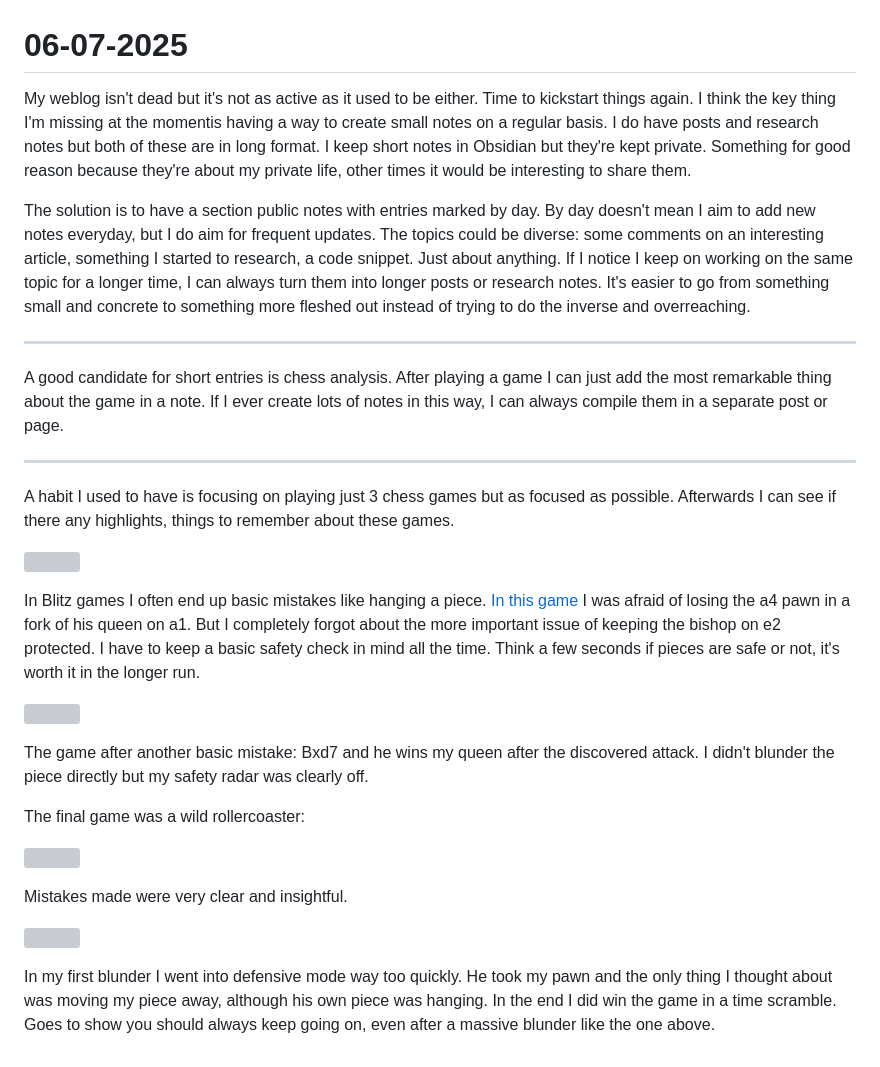
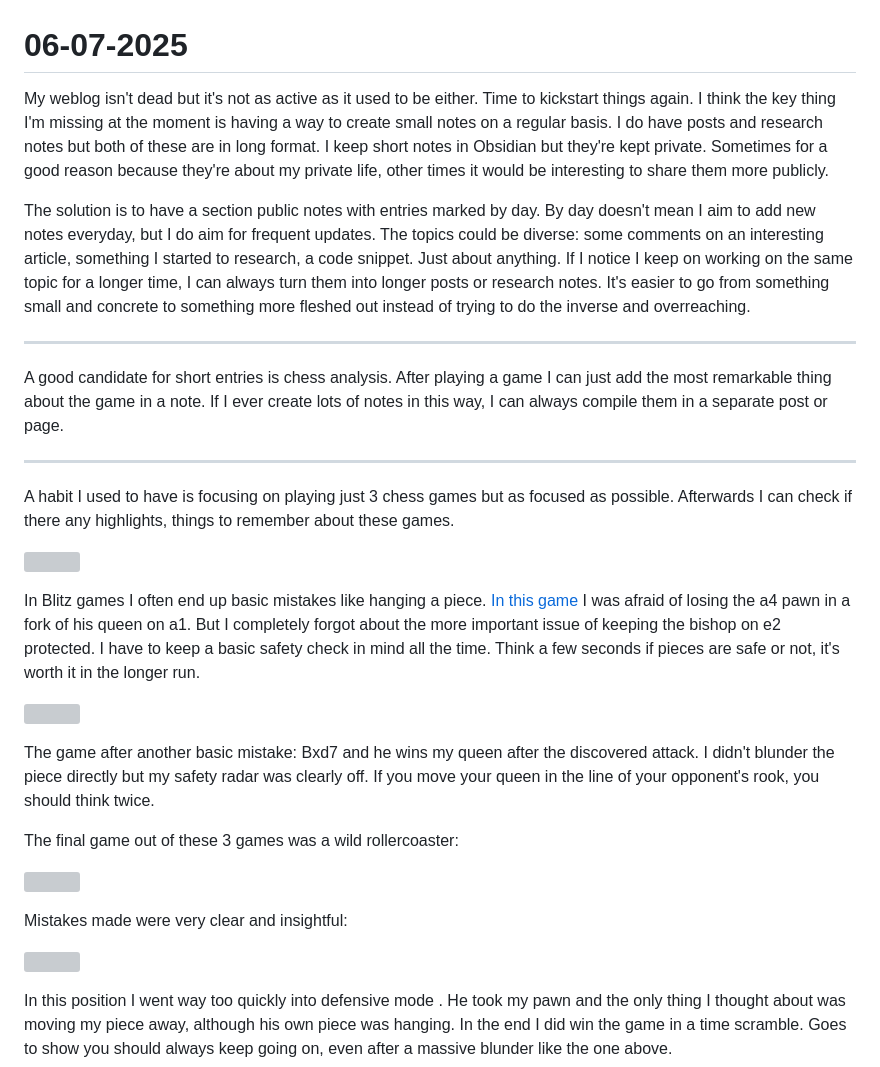
Before and after one commit to IsaacVerm/weblog, a Markdown page: static/posts/06-07-2025-public-notes.md, the part around the change. Rendered like a GitHub page; grey boxes are pictures that could not be loaded.

Commit message:
proofread notes

```diff
--- a/static/posts/06-07-2025-public-notes.md
+++ b/static/posts/06-07-2025-public-notes.md
@@ -1,6 +1,6 @@
 # 06-07-2025
 
-My weblog isn't dead but it's not as active as it used to be either. Time to kickstart things again. I think the key thing I'm missing at the momentis having a way to create small notes on a regular basis. I do have posts and research notes but both of these are in long format. I keep short notes in Obsidian but they're kept private. Something for good reason because they're about my private life, other times it would be interesting to share them.
+My weblog isn't dead but it's not as active as it used to be either. Time to kickstart things again. I think the key thing I'm missing at the moment is having a way to create small notes on a regular basis. I do have posts and research notes but both of these are in long format. I keep short notes in Obsidian but they're kept private. Sometimes for a good reason because they're about my private life, other times it would be interesting to share them more publicly.
 
 The solution is to have a section public notes with entries marked by day. By day doesn't mean I aim to add new notes everyday, but I do aim for frequent updates. The topics could be diverse: some comments on an interesting article, something I started to research, a code snippet. Just about anything. If I notice I keep on working on the same topic for a longer time, I can always turn them into longer posts or research notes. It's easier to go from something small and concrete to something more fleshed out instead of trying to do the inverse and overreaching.
 
@@ -11,7 +11,7 @@ A good candidate for short entries is chess analysis. After playing a game I can
 ---
 
 A habit I used to have is focusing on playing just 3 chess games but as focused as possible.
-Afterwards I can see if there any highlights, things to remember about these games.
+Afterwards I can check if there any highlights, things to remember about these games.
 
 ![](https://lichess1.org/export/fen.gif?fen=r5k1%2F6pn%2F1p1p3p%2Fp1p1q3%2FP1P2R2%2F3P3P%2F2P1B1P1%2F2Q3K1+b+-+-+2+24&color=white&lastMove=d2c1&variant=standard&theme=brown&piece=cburnett)
 
@@ -24,16 +24,16 @@ Think a few seconds if pieces are safe or not, it's worth it in the longer run.
 ![](https://lichess1.org/export/fen.gif?fen=1nk2r1r%2Fpppn3p%2F3b2p1%2FPP1pp3%2F7q%2F4P2B%2F1BPP1P2%2FRN1QK2R+w+KQ+-+1+18&color=black&lastMove=g5h4&variant=standard&theme=brown&piece=cburnett)
 
 The game after another basic mistake: Bxd7 and he wins my queen after the discovered attack.
-I didn't blunder the piece directly but my safety radar was clearly off.
+I didn't blunder the piece directly but my safety radar was clearly off. If you move your queen in the line of your opponent's rook, you should think twice.
 
-The final game was a wild rollercoaster:
+The final game out of these 3 games was a wild rollercoaster:
 
 ![](/static/images/posts/06-07-2025-public-notes/sIEfEv3C-rollercoaster.png)
 
-Mistakes made were very clear and insightful.
+Mistakes made were very clear and insightful:
 
 ![](https://lichess1.org/export/fen.gif?fen=r3qr1k%2F1p4pp%2Fp1np1p2%2F4nb2%2F7R%2F1BB1Q3%2FPPP3PP%2FRN4K1+b+-+-+1+18&color=white&lastMove=h3e3&variant=standard&theme=brown&piece=cburnett)
 
-In my first blunder I went into defensive mode way too quickly.
+In this position I went way too quickly into defensive mode .
 He took my pawn and the only thing I thought about was moving my piece away, although his own piece was hanging. In the end I did win the game in a time scramble.
 Goes to show you should always keep going on, even after a massive blunder like the one above.
```
